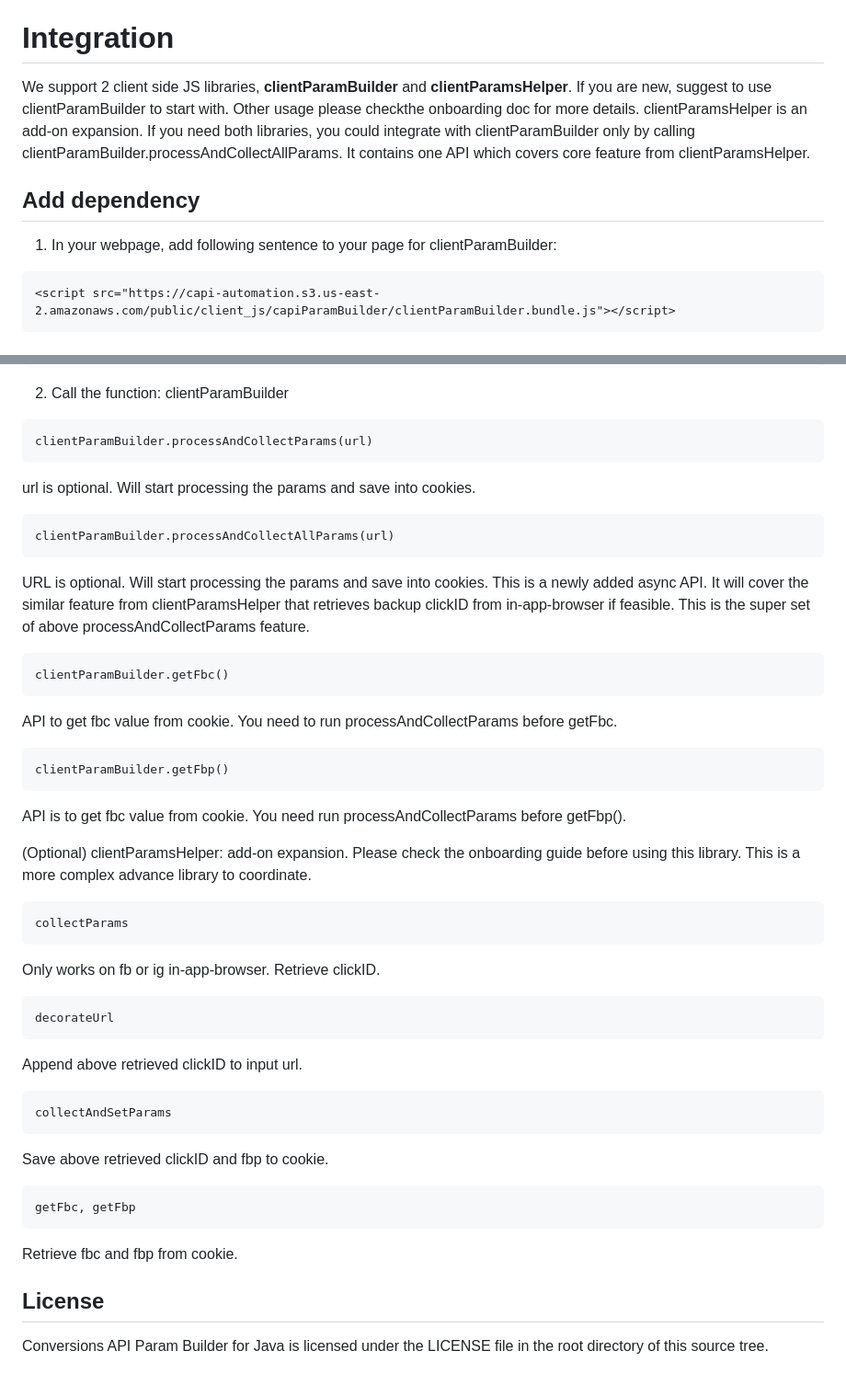
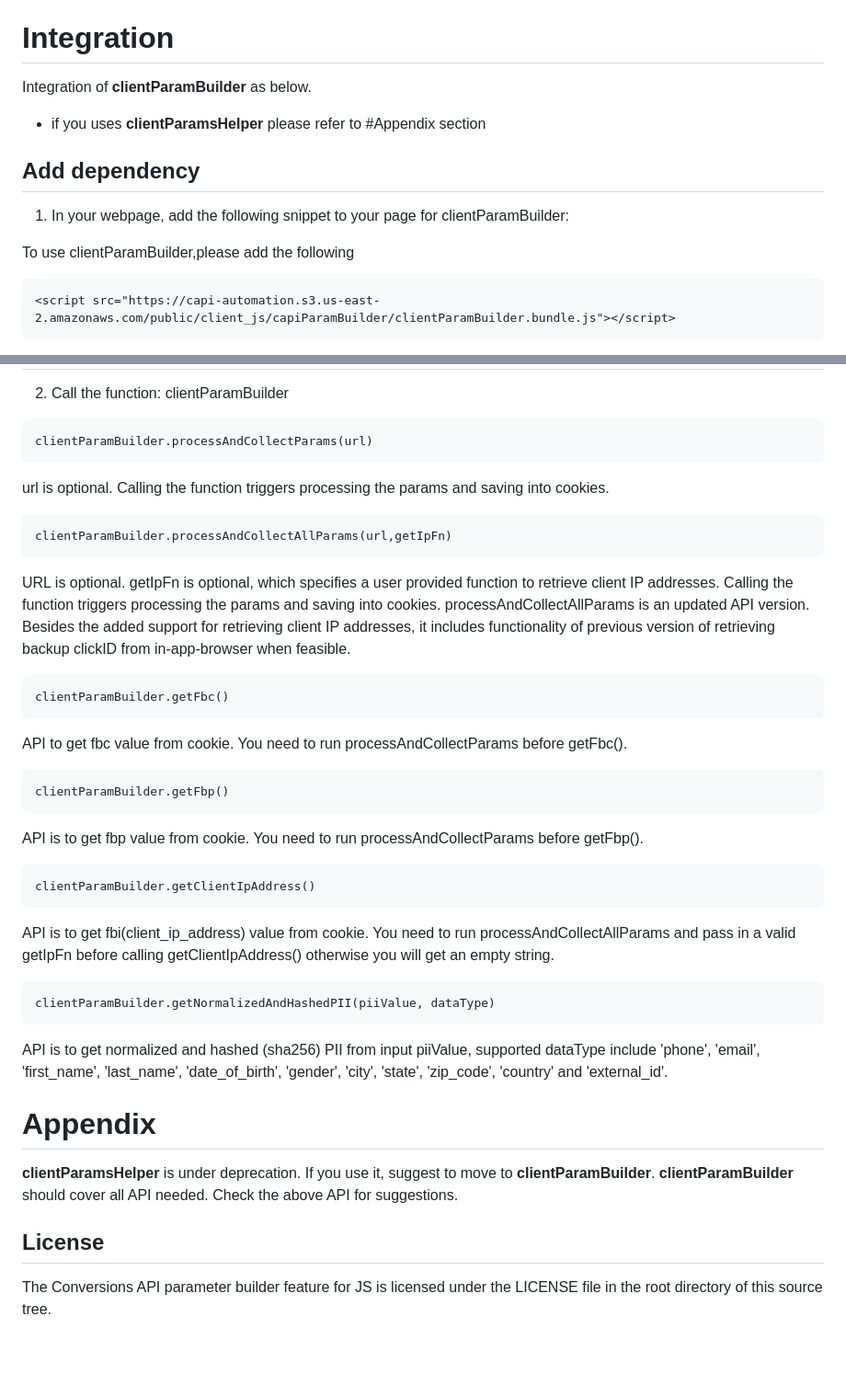
Before and after one commit to facebook/capi-param-builder, a Markdown page: client_js/README.md, 2 parts joined by grey strips. Shown at 92% size. Drawn GitHub-style; blank space fills up the shorter version.

Commit message:
Update README
Summary: Update README

Differential Revision: D85926228

fbshipit-source-id: 86571021d8b5018378da2fc287480594262fc862

````diff
--- a/client_js/README.md
+++ b/client_js/README.md
@@ -26,14 +26,15 @@ Manual type the url into http://localhost:3000/?fbclid=test123 or similar, you'l
 
 # Integration
 
-We support 2 client side JS libraries, **clientParamBuilder** and **clientParamsHelper**.
-If you are new, suggest to use clientParamBuilder to start with. Other usage please checkthe onboarding doc for more details.
-clientParamsHelper is an add-on expansion.
-If you need both libraries, you could integrate with clientParamBuilder only by calling clientParamBuilder.processAndCollectAllParams. It contains one API which covers core feature from clientParamsHelper.
+Integration of **clientParamBuilder** as below.
+
+- if you uses **clientParamsHelper** please refer to #Appendix section
 
 ## Add dependency
 
-1. In your webpage, add following sentence to your page for clientParamBuilder:
+1. In your webpage, add the following snippet to your page for clientParamBuilder:
+
+To use clientParamBuilder,please add the following
 
 ```
 <script src="https://capi-automation.s3.us-east-2.amazonaws.com/public/client_js/capiParamBuilder/clientParamBuilder.bundle.js"></script>
@@ -52,52 +48,42 @@ clientParamsHelper
 clientParamBuilder.processAndCollectParams(url)
 ```
 
-url is optional. Will start processing the params and save into cookies.
+url is optional. Calling the function triggers processing the params and saving into cookies.
 
 ```
-clientParamBuilder.processAndCollectAllParams(url)
+clientParamBuilder.processAndCollectAllParams(url,getIpFn)
 ```
 
-URL is optional. Will start processing the params and save into cookies. This is a newly added async API. It will cover the similar feature from clientParamsHelper that retrieves backup clickID from in-app-browser if feasible. This is the super set of above processAndCollectParams feature.
+URL is optional. getIpFn is optional, which specifies a user provided function to retrieve client IP addresses. Calling the function triggers processing the params and saving into cookies. processAndCollectAllParams is an updated API version. Besides the added support for retrieving client IP addresses, it includes functionality of previous version of retrieving backup clickID from in-app-browser when feasible.
 
 ```
 clientParamBuilder.getFbc()
 ```
 
-API to get fbc value from cookie. You need to run processAndCollectParams before getFbc.
+API to get fbc value from cookie. You need to run processAndCollectParams before getFbc().
 
 ```
 clientParamBuilder.getFbp()
 ```
 
-API is to get fbc value from cookie. You need run processAndCollectParams before getFbp().
-
-(Optional) clientParamsHelper: add-on expansion. Please check the onboarding guide before using this library. This is a more complex advance library to coordinate.
+API is to get fbp value from cookie. You need to run processAndCollectParams before getFbp().
 
 ```
-collectParams
+clientParamBuilder.getClientIpAddress()
 ```
 
-Only works on fb or ig in-app-browser. Retrieve clickID.
+API is to get fbi(client_ip_address) value from cookie. You need to run processAndCollectAllParams and pass in a valid getIpFn before calling getClientIpAddress() otherwise you will get an empty string.
 
 ```
-decorateUrl
+clientParamBuilder.getNormalizedAndHashedPII(piiValue, dataType)
 ```
 
-Append above retrieved clickID to input url.
+API is to get normalized and hashed (sha256) PII from input piiValue, supported dataType include 'phone', 'email', 'first_name', 'last_name', 'date_of_birth', 'gender', 'city', 'state', 'zip_code', 'country' and 'external_id'.
 
-```
-collectAndSetParams
-```
+# Appendix
 
-Save above retrieved clickID and fbp to cookie.
-
-```
-getFbc, getFbp
-```
-
-Retrieve fbc and fbp from cookie.
+**clientParamsHelper** is under deprecation. If you use it, suggest to move to **clientParamBuilder**. **clientParamBuilder** should cover all API needed. Check the above API for suggestions.
 
 ## License
 
-Conversions API Param Builder for Java is licensed under the LICENSE file in the root directory of this source tree.
+The Conversions API parameter builder feature for JS is licensed under the LICENSE file in the root directory of this source tree.
````
Also changed, not shown: other parts of client_js/README.md (+4 -9 lines).
